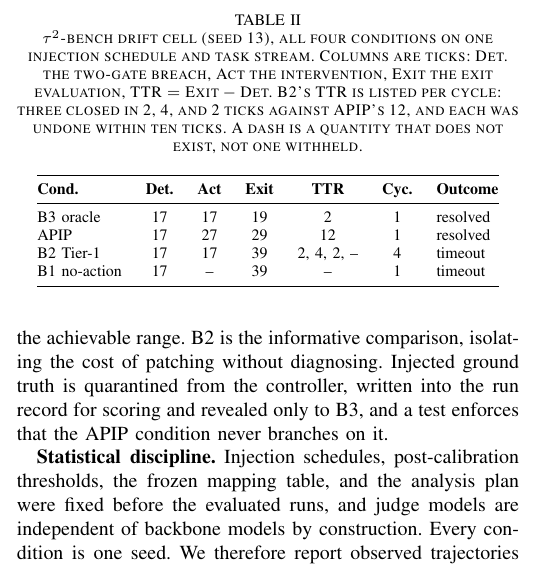
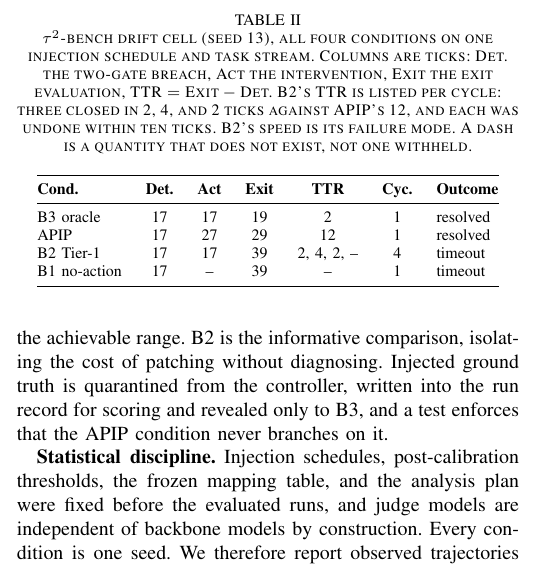
Before and after one commit to jfharney77/research_papers, a LaTeX paper (papers/apip/latex/APIP_6page.tex): part of one column of page 4 of 6, cut so that both start at the same text. Compiled offline with pdfLaTeX; a missing font is replaced by an installed copy or a similar font; a LaTeX package or settings file that is missing is left out.

Commit message:
APIP 6-page: Table II caption names the trap outright
Adds "B2's speed is its failure mode." The TTR column now shows B2 at 2, 4, 2
against APIP's 12, which reads as B2 winning if the table is skimmed without
the body text. The body already carries the point -- Sec. V-B's "and it never
fixed the problem" -- but the table should not be quotable against the paper on
its own.

Six words, still 6 pages, no overfull boxes.

Co-Authored-By: Claude Opus 5 (1M context) <noreply@anthropic.com>
Claude-Session: https://claude.ai/code/session_01AEXx7cNyBL3b3PF9g8Bh3Q

```diff
--- a/papers/apip/latex/APIP_6page.tex
+++ b/papers/apip/latex/APIP_6page.tex
@@ -558,8 +558,8 @@ database scoring every action objectively.
 injection schedule and task stream. Columns are ticks: Det.\ the two-gate
 breach, Act the intervention, Exit the exit evaluation, TTR${}={}$Exit${}-{}$Det.
 B2's TTR is listed per cycle: three closed in 2, 4, and 2 ticks against APIP's
-12, and each was undone within ten ticks. A dash is a quantity that does not
-exist, not one withheld.}
+12, and each was undone within ten ticks. B2's speed is its failure mode. A
+dash is a quantity that does not exist, not one withheld.}
 \label{tab:baselines}
 \centering
 \footnotesize
```
